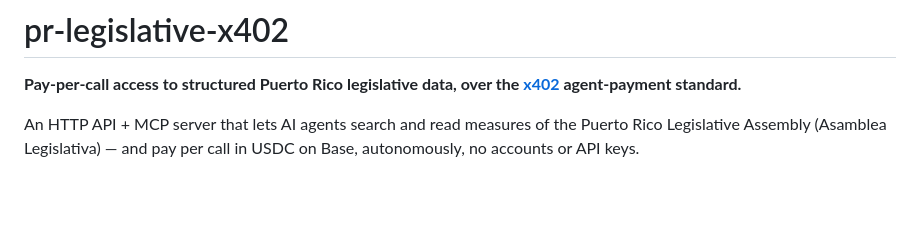
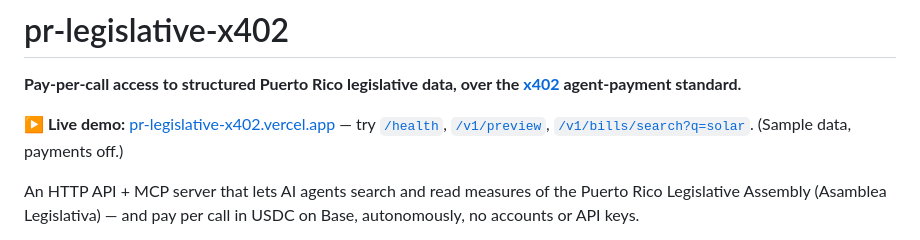
Before and after one commit to CDVolvik/pr-legislative-x402, a Markdown page: README.md, the part around the change. GitHub-like rendering; blank space fills up the shorter version.

Commit message:
docs: add live demo link to README

```diff
--- a/README.md
+++ b/README.md
@@ -1,6 +1,8 @@
 # pr-legislative-x402
 
 **Pay-per-call access to structured Puerto Rico legislative data, over the [x402](https://x402.org) agent-payment standard.**
+
+**▶ Live demo:** [pr-legislative-x402.vercel.app](https://pr-legislative-x402.vercel.app) — try [`/health`](https://pr-legislative-x402.vercel.app/health), [`/v1/preview`](https://pr-legislative-x402.vercel.app/v1/preview), [`/v1/bills/search?q=solar`](https://pr-legislative-x402.vercel.app/v1/bills/search?q=solar). (Sample data, payments off.)
 
 An HTTP API + MCP server that lets AI agents search and read measures of the
 Puerto Rico Legislative Assembly (Asamblea Legislativa) — and pay per call in
```
